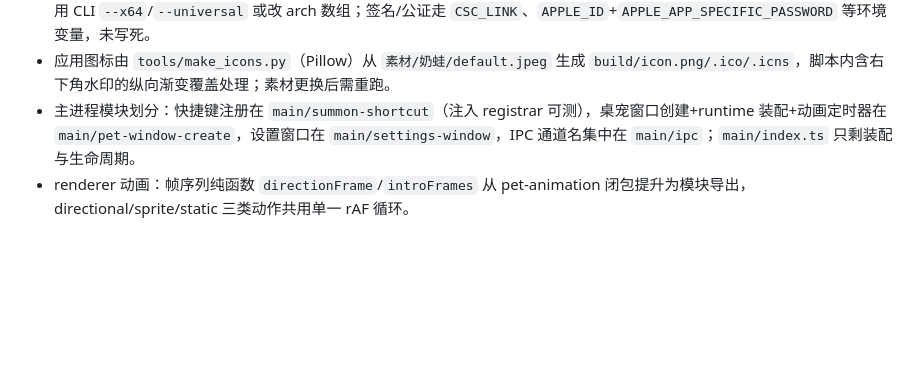
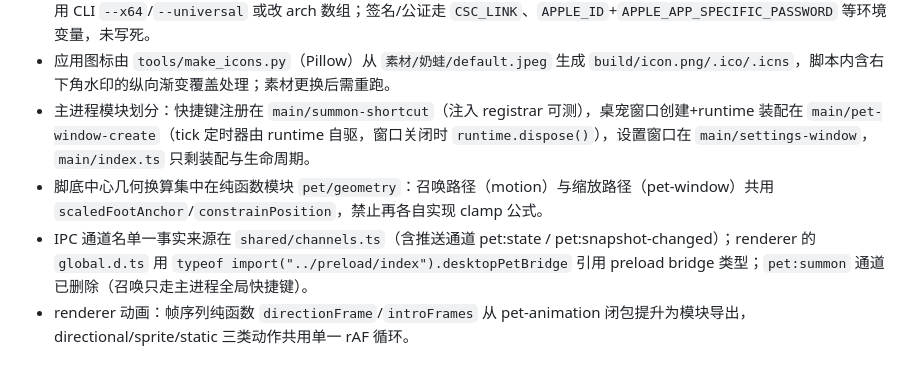
Before and after one commit to Wendixie666/DeskPet-naiLong, a Markdown page: memory.md, the part around the change. GitHub-like rendering; blank space fills up the shorter version.

Commit message:
更新项目记忆：几何模块与 IPC 契约单源化

```diff
--- a/memory.md
+++ b/memory.md
@@ -14,5 +14,7 @@
 - macOS 适配：启动时 `app.dock.hide()`（UIElement，避免 Dock 图标和进程类型切换闪烁），桌宠窗口在 darwin 下 `setAlwaysOnTop(true, "screen-saver")` + `setVisibleOnAllWorkspaces(true, { visibleOnFullScreen: true, skipTransformProcessType: true })` 实现跨 Space / 覆盖全屏。
 - 打包用 electron-builder（配置在 package.json `build` 字段）：产物输出 `release/`（与 TS 的 `dist/` 区分），`files` 必须包含 `dist/**`、`src/renderer/**`、`素材/奶蛙/processed/**`（排除 debug 图）；mac 目标 dmg/arm64，扩展 x64/universal 用 CLI `--x64`/`--universal` 或改 arch 数组；签名/公证走 `CSC_LINK`、`APPLE_ID`+`APPLE_APP_SPECIFIC_PASSWORD` 等环境变量，未写死。
 - 应用图标由 `tools/make_icons.py`（Pillow）从 `素材/奶蛙/default.jpeg` 生成 `build/icon.png/.ico/.icns`，脚本内含右下角水印的纵向渐变覆盖处理；素材更换后需重跑。
-- 主进程模块划分：快捷键注册在 `main/summon-shortcut`（注入 registrar 可测），桌宠窗口创建+runtime 装配+动画定时器在 `main/pet-window-create`，设置窗口在 `main/settings-window`，IPC 通道名集中在 `main/ipc`；`main/index.ts` 只剩装配与生命周期。
+- 主进程模块划分：快捷键注册在 `main/summon-shortcut`（注入 registrar 可测），桌宠窗口创建+runtime 装配在 `main/pet-window-create`（tick 定时器由 runtime 自驱，窗口关闭时 `runtime.dispose()`），设置窗口在 `main/settings-window`，`main/index.ts` 只剩装配与生命周期。
+- 脚底中心几何换算集中在纯函数模块 `pet/geometry`：召唤路径（motion）与缩放路径（pet-window）共用 `scaledFootAnchor`/`constrainPosition`，禁止再各自实现 clamp 公式。
+- IPC 通道名单一事实来源在 `shared/channels.ts`（含推送通道 pet:state / pet:snapshot-changed）；renderer 的 `global.d.ts` 用 `typeof import("../preload/index").desktopPetBridge` 引用 preload bridge 类型；`pet:summon` 通道已删除（召唤只走主进程全局快捷键）。
 - renderer 动画：帧序列纯函数 `directionFrame`/`introFrames` 从 pet-animation 闭包提升为模块导出，directional/sprite/static 三类动作共用单一 rAF 循环。
```
